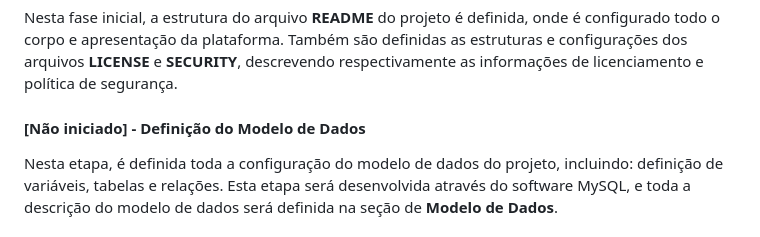
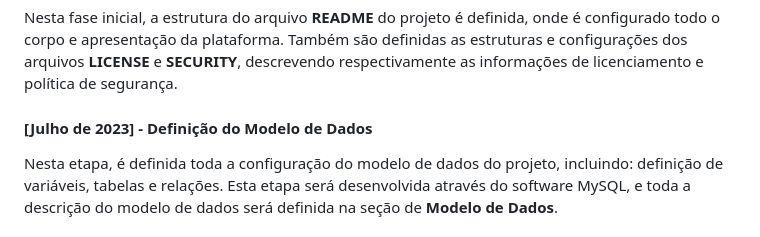
Before and after one commit to guilherm-hsbe/blogline, a Markdown page: README.md, the part around the change. GitHub-like rendering.

```diff
--- a/README.md
+++ b/README.md
@@ -90,7 +90,7 @@ Nesta seção, é apresentada uma breve cronologia das principais etapas de dese
 #### [Julho de 2023] - Planejamento e Definição de Objetivos
 Nesta fase inicial, a estrutura do arquivo **README** do projeto é definida, onde é configurado todo o corpo e apresentação da plataforma. Também são definidas as estruturas e configurações dos arquivos **LICENSE** e **SECURITY**, descrevendo respectivamente as informações de licenciamento e política de segurança.
 
-#### [Não iniciado] - Definição do Modelo de Dados
+#### [Julho de 2023] - Definição do Modelo de Dados
 Nesta etapa, é definida toda a configuração do modelo de dados do projeto, incluindo: definição de variáveis, tabelas e relações. Esta etapa será desenvolvida através do software MySQL, e toda a descrição do modelo de dados será definida na seção de **Modelo de Dados**.
 
 #### [Não iniciado] - Prototipação e Design da Interface
```
